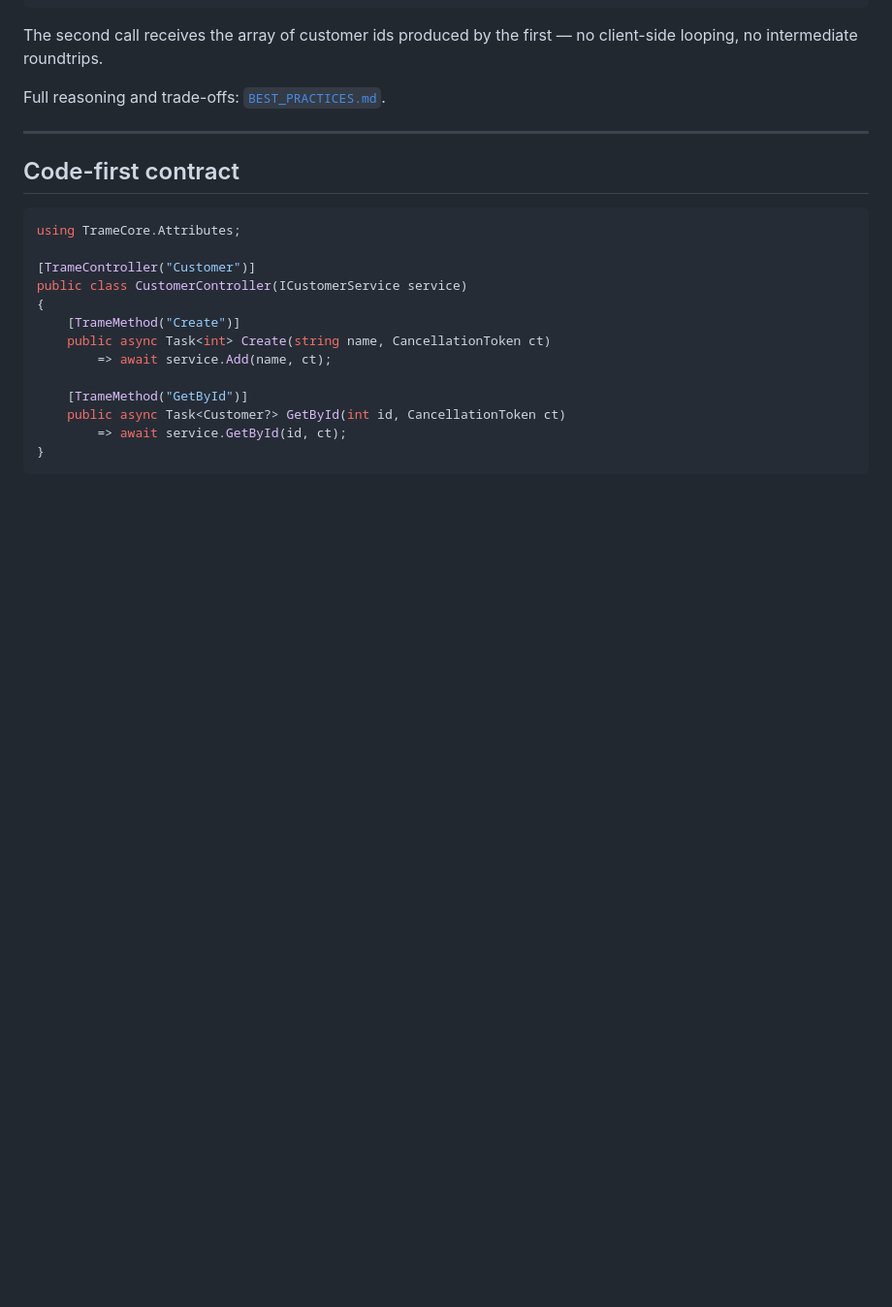
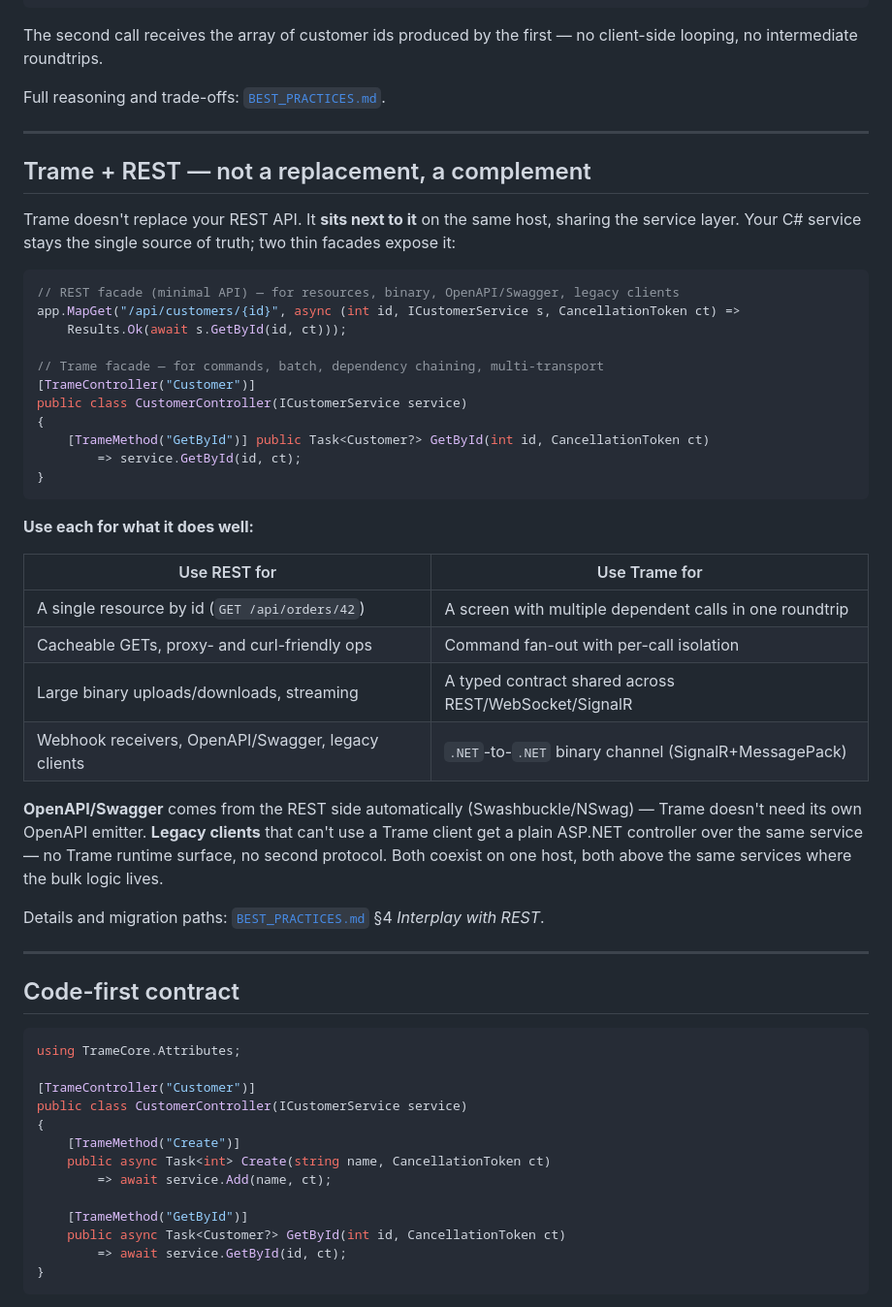
Before and after one commit to HolgerTheHuck/Sleipnir, a Markdown page: README.md, the part around one of its changes. Shown at 97% size. Rendered like a GitHub page; blank space fills up the shorter version.

````diff
--- a/README.md
+++ b/README.md
@@ -72,6 +72,43 @@ var batch = new TrameMultiRequest
 The second call receives the array of customer ids produced by the first — no client-side looping, no intermediate roundtrips.
 
 Full reasoning and trade-offs: [`BEST_PRACTICES.md`](BEST_PRACTICES.md).
+
+---
+
+## Trame + REST — not a replacement, a complement
+
+Trame doesn't replace your REST API. It **sits next to it** on the same host, sharing the
+service layer. Your C# service stays the single source of truth; two thin facades expose it:
+
+```csharp
+// REST facade (minimal API) — for resources, binary, OpenAPI/Swagger, legacy clients
+app.MapGet("/api/customers/{id}", async (int id, ICustomerService s, CancellationToken ct) =>
+    Results.Ok(await s.GetById(id, ct)));
+
+// Trame facade — for commands, batch, dependency chaining, multi-transport
+[TrameController("Customer")]
+public class CustomerController(ICustomerService service)
+{
+    [TrameMethod("GetById")] public Task<Customer?> GetById(int id, CancellationToken ct)
+        => service.GetById(id, ct);
+}
+```
+
+**Use each for what it does well:**
+
+| Use REST for | Use Trame for |
+|---|---|
+| A single resource by id (`GET /api/orders/42`) | A screen with multiple dependent calls in one roundtrip |
+| Cacheable GETs, proxy- and curl-friendly ops | Command fan-out with per-call isolation |
+| Large binary uploads/downloads, streaming | A typed contract shared across REST/WebSocket/SignalR |
+| Webhook receivers, OpenAPI/Swagger, legacy clients | `.NET`-to-`.NET` binary channel (SignalR+MessagePack) |
+
+**OpenAPI/Swagger** comes from the REST side automatically (Swashbuckle/NSwag) — Trame
+doesn't need its own OpenAPI emitter. **Legacy clients** that can't use a Trame client get a
+plain ASP.NET controller over the same service — no Trame runtime surface, no second protocol.
+Both coexist on one host, both above the same services where the bulk logic lives.
+
+Details and migration paths: [`BEST_PRACTICES.md`](BEST_PRACTICES.md) §4 *Interplay with REST*.
 
 ---
 
````
Also changed, not shown: other parts of README.md (+26 -1 lines).
